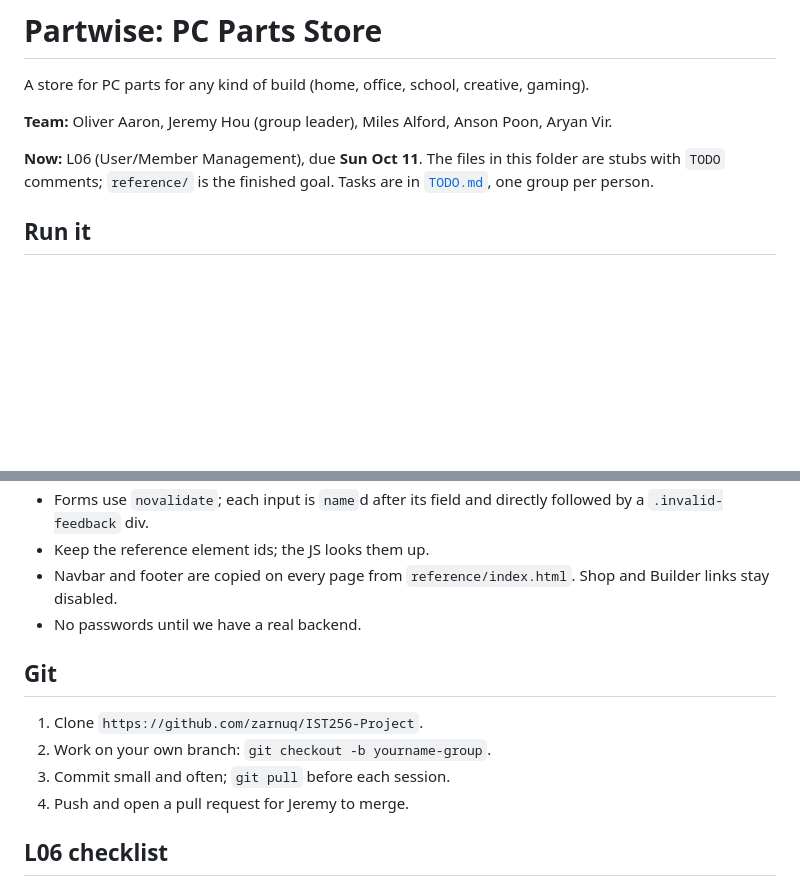
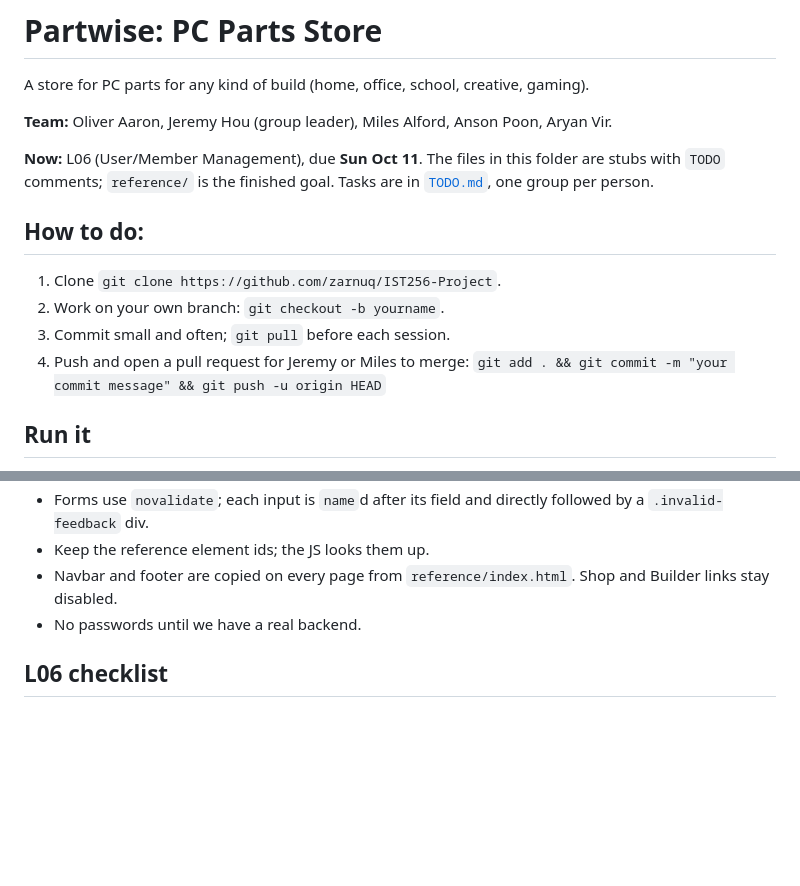
Before and after one commit to zarnuq/IST256-Project, a Markdown page: README.md, 2 parts joined by grey strips. GitHub-like rendering; blank space fills up the shorter version.

Commit message:
Revise collaboration instructions in README
Updated instructions for project collaboration and removed redundant Git section.

```diff
--- a/README.md
+++ b/README.md
@@ -6,6 +6,13 @@ A store for PC parts for any kind of build (home, office, school, creative, gami
 
 **Now:** L06 (User/Member Management), due **Sun Oct 11**. The files in this folder are stubs with `TODO` comments;
 `reference/` is the finished goal. Tasks are in [`TODO.md`](TODO.md), one group per person.
+
+## How to do:
+
+1. Clone `git clone https://github.com/zarnuq/IST256-Project`.
+2. Work on your own branch: `git checkout -b yourname`.
+3. Commit small and often; `git pull` before each session.
+4. Push and open a pull request for Jeremy or Miles to merge: `git add . && git commit -m "your commit message" && git push -u origin HEAD`
 
 ## Run it
 
@@ -73,13 +80,6 @@ storage.js    getMembers()              -> array of members
 - Navbar and footer are copied on every page from `reference/index.html`. Shop and Builder links stay disabled.
 - No passwords until we have a real backend.
 
-## Git
-
-1. Clone `https://github.com/zarnuq/IST256-Project`.
-2. Work on your own branch: `git checkout -b yourname-group`.
-3. Commit small and often; `git pull` before each session.
-4. Push and open a pull request for Jeremy to merge.
-
 ## L06 checklist
 
 1. Submit the sign-up form empty: name, email, age and address are flagged; phone is not
```
